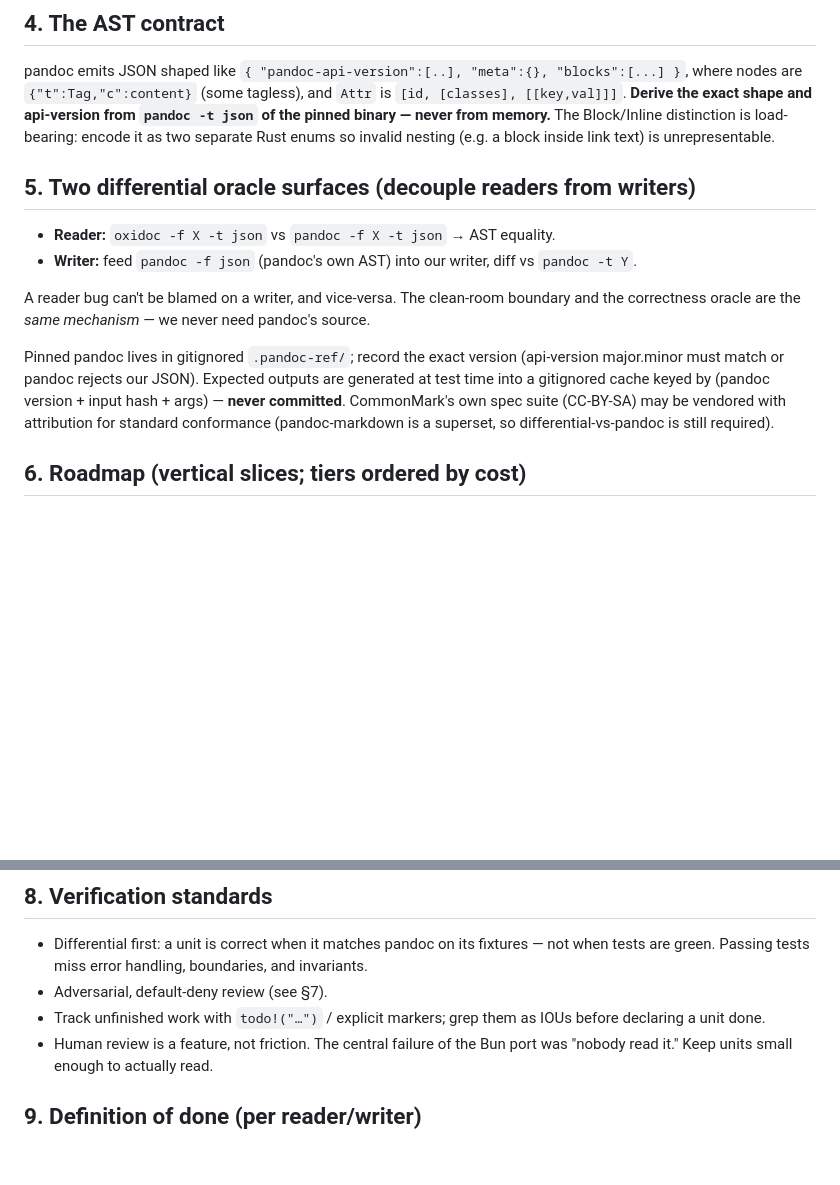
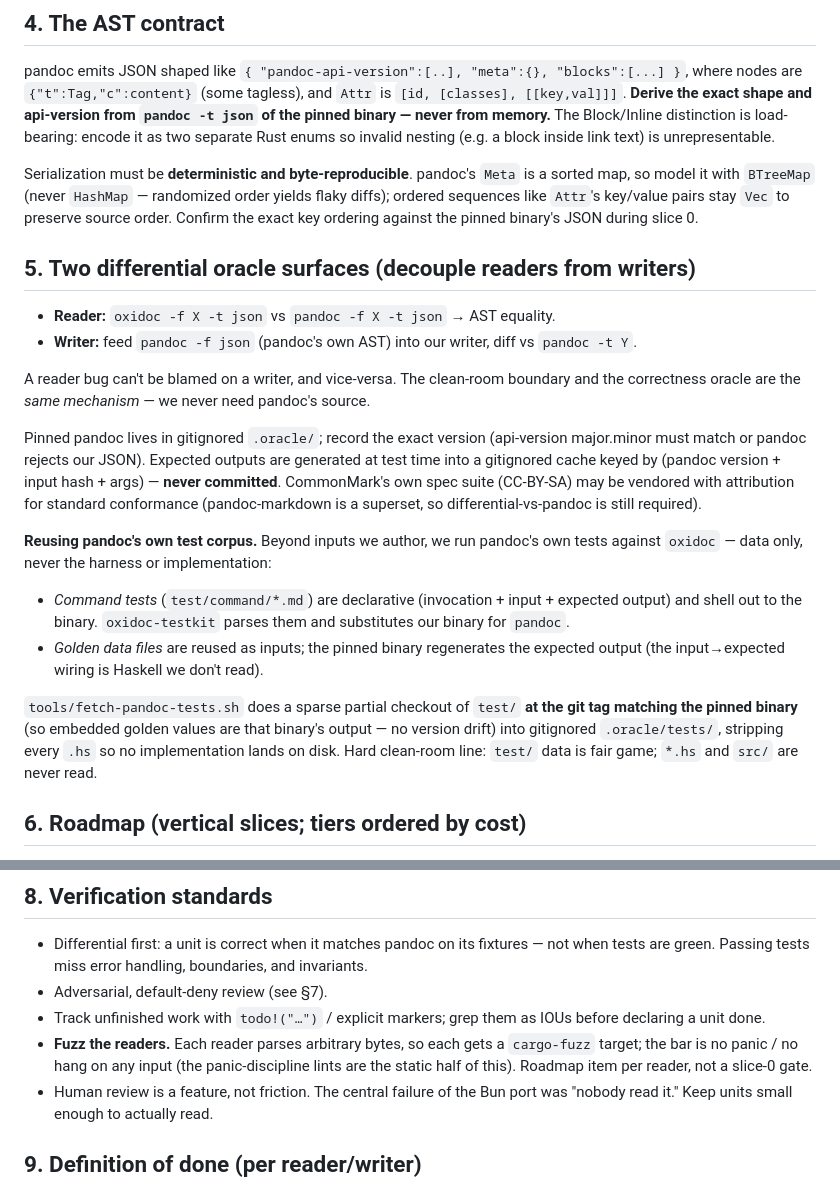
Before and after one commit to mfkrause/carta, a Markdown page: docs/PORTING.md, 2 parts joined by grey strips. Rendered like a GitHub page; blank space fills up the shorter version.

```diff
--- a/docs/PORTING.md
+++ b/docs/PORTING.md
@@ -46,6 +46,11 @@ api-version from `pandoc -t json` of the pinned binary — never from memory.**
 distinction is load-bearing: encode it as two separate Rust enums so invalid nesting (e.g. a block
 inside link text) is unrepresentable.
 
+Serialization must be **deterministic and byte-reproducible**. pandoc's `Meta` is a sorted map, so
+model it with `BTreeMap` (never `HashMap` — randomized order yields flaky diffs); ordered sequences
+like `Attr`'s key/value pairs stay `Vec` to preserve source order. Confirm the exact key ordering
+against the pinned binary's JSON during slice 0.
+
 ## 5. Two differential oracle surfaces (decouple readers from writers)
 
 - **Reader:** `oxidoc -f X -t json`  vs  `pandoc -f X -t json`  → AST equality.
@@ -54,11 +59,24 @@ inside link text) is unrepresentable.
 A reader bug can't be blamed on a writer, and vice-versa. The clean-room boundary and the
 correctness oracle are the *same mechanism* — we never need pandoc's source.
 
-Pinned pandoc lives in gitignored `.pandoc-ref/`; record the exact version (api-version major.minor
+Pinned pandoc lives in gitignored `.oracle/`; record the exact version (api-version major.minor
 must match or pandoc rejects our JSON). Expected outputs are generated at test time into a gitignored
 cache keyed by (pandoc version + input hash + args) — **never committed**. CommonMark's own spec
 suite (CC-BY-SA) may be vendored with attribution for standard conformance (pandoc-markdown is a
 superset, so differential-vs-pandoc is still required).
+
+**Reusing pandoc's own test corpus.** Beyond inputs we author, we run pandoc's own tests against
+`oxidoc` — data only, never the harness or implementation:
+
+- *Command tests* (`test/command/*.md`) are declarative (invocation + input + expected output) and
+  shell out to the binary. `oxidoc-testkit` parses them and substitutes our binary for `pandoc`.
+- *Golden data files* are reused as inputs; the pinned binary regenerates the expected output (the
+  input→expected wiring is Haskell we don't read).
+
+`tools/fetch-pandoc-tests.sh` does a sparse partial checkout of `test/` **at the git tag matching the
+pinned binary** (so embedded golden values are that binary's output — no version drift) into
+gitignored `.oracle/tests/`, stripping every `.hs` so no implementation lands on disk. Hard
+clean-room line: `test/` data is fair game; `*.hs` and `src/` are never read.
 
 ## 6. Roadmap (vertical slices; tiers ordered by cost)
 
@@ -99,6 +117,9 @@ sharding, batching) lives in the JS script, not in agent choices.
 - Adversarial, default-deny review (see §7).
 - Track unfinished work with `todo!("…")` / explicit markers; grep them as IOUs before declaring a
   unit done.
+- **Fuzz the readers.** Each reader parses arbitrary bytes, so each gets a `cargo-fuzz` target; the
+  bar is no panic / no hang on any input (the panic-discipline lints are the static half of this).
+  Roadmap item per reader, not a slice-0 gate.
 - Human review is a feature, not friction. The central failure of the Bun port was "nobody read
   it." Keep units small enough to actually read.
 
```
Also changed, not shown: AGENTS.md (+68 -8 lines).
